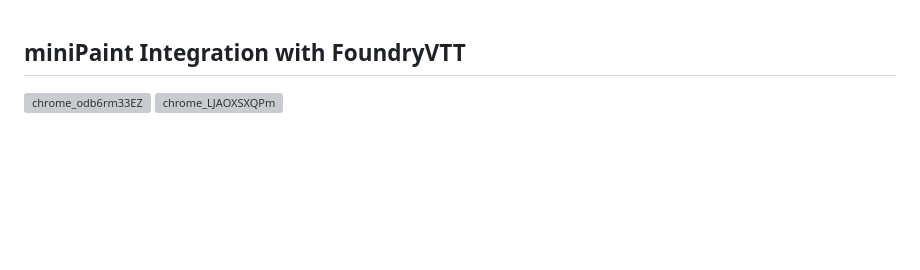
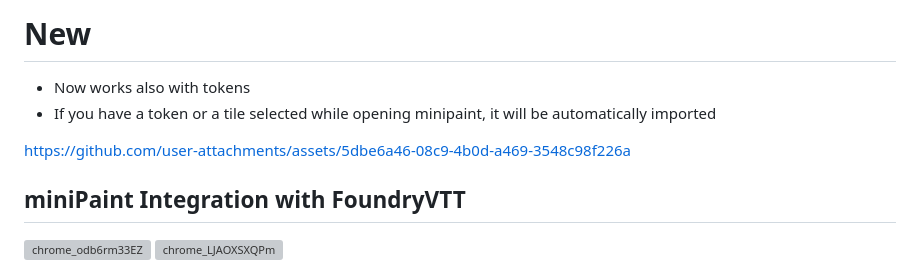
Before and after one commit to tirzah2/minipaint, a Markdown page: README.md, the part around the change. GitHub-like rendering; blank space fills up the shorter version; grey boxes are pictures that could not be loaded.

```diff
--- a/README.md
+++ b/README.md
@@ -1,3 +1,9 @@
+# New
+- Now works also with tokens
+- If you have a token or a tile selected while opening minipaint, it will be automatically imported
+
+https://github.com/user-attachments/assets/5dbe6a46-08c9-4b0d-a469-3548c98f226a
+
 
 ## miniPaint Integration with FoundryVTT
 <img width="747" alt="chrome_odb6rm33EZ" src="https://github.com/user-attachments/assets/ca51c196-5c53-4087-8ebe-f73db9b3f141">
```
